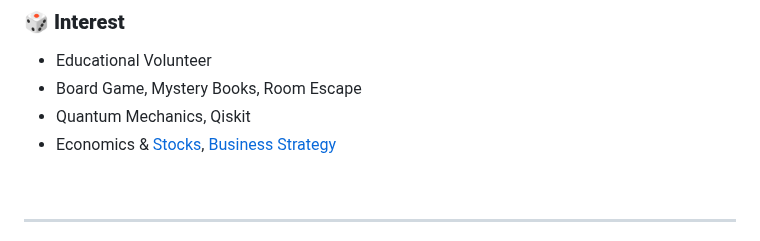
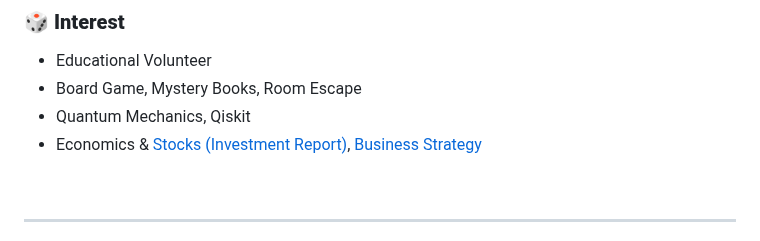
Before and after one commit to iseungsang01/github.io, a Markdown page: README.md, the part around the change. Rendered like a GitHub page.

```diff
--- a/README.md
+++ b/README.md
@@ -170,7 +170,7 @@ Corporate Analysis - Cameco (CCJ)
 - Educational Volunteer
 - Board Game, Mystery Books, Room Escape
 - Quantum Mechanics, Qiskit
-- Economics & [Stocks](https://glaze-frost-837.notion.site/NuScale-Power-25-09-28-27993068735680969e08c3fafc947a5d?source=copy_link), [Business Strategy](https://github.com/iseungsang01/github.io/blob/main/97%ED%9A%8C%20%EC%88%98%EB%A3%8C%EC%A6%9D(%EC%9D%B4%EC%8A%B9%EC%83%81_%EC%84%9C%EC%9A%B8%EB%8C%80%ED%95%99%EA%B5%90).pdf)
+- Economics & [Stocks (Investment Report)](https://glaze-frost-837.notion.site/NuScale-Power-25-09-28-27993068735680969e08c3fafc947a5d?source=copy_link), [Business Strategy](https://github.com/iseungsang01/github.io/blob/main/97%ED%9A%8C%20%EC%88%98%EB%A3%8C%EC%A6%9D(%EC%9D%B4%EC%8A%B9%EC%83%81_%EC%84%9C%EC%9A%B8%EB%8C%80%ED%95%99%EA%B5%90).pdf)
 <br>
 
 ---
```
